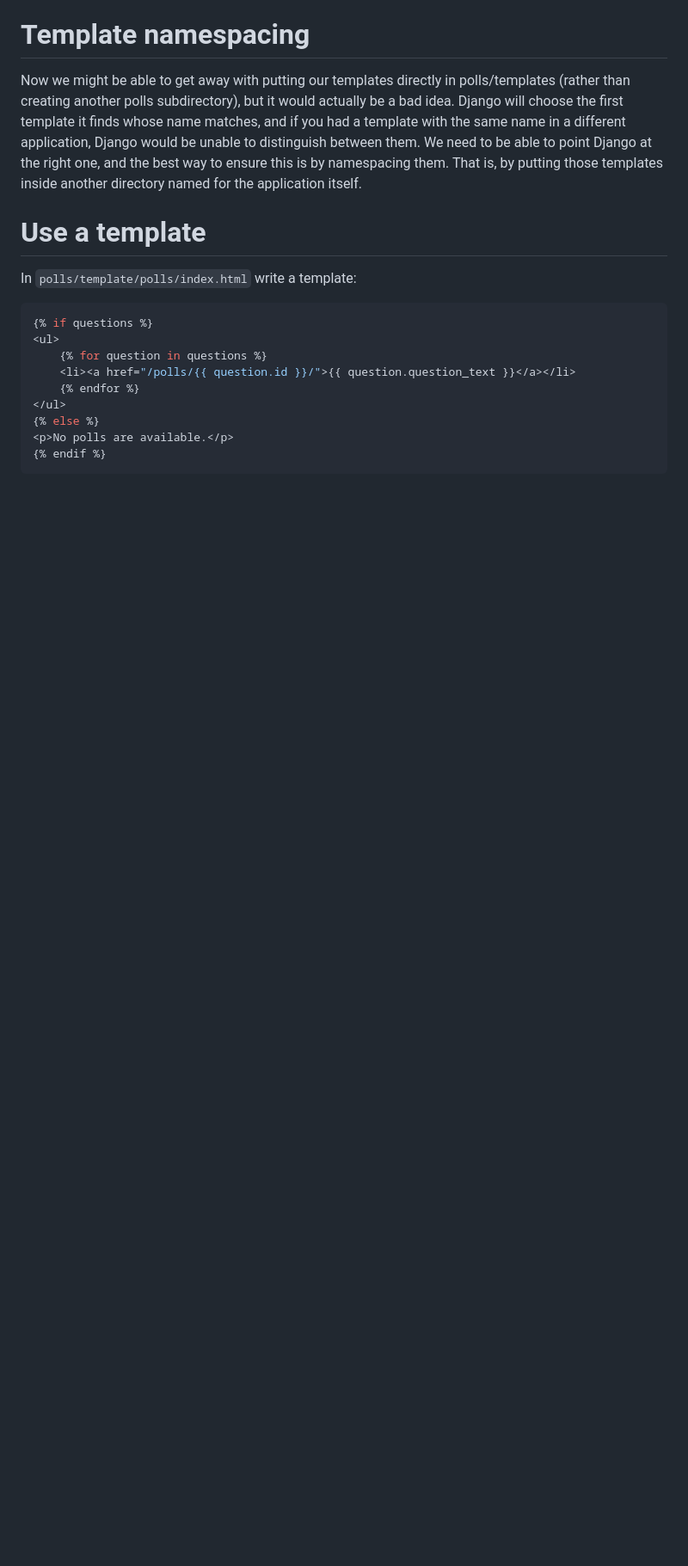
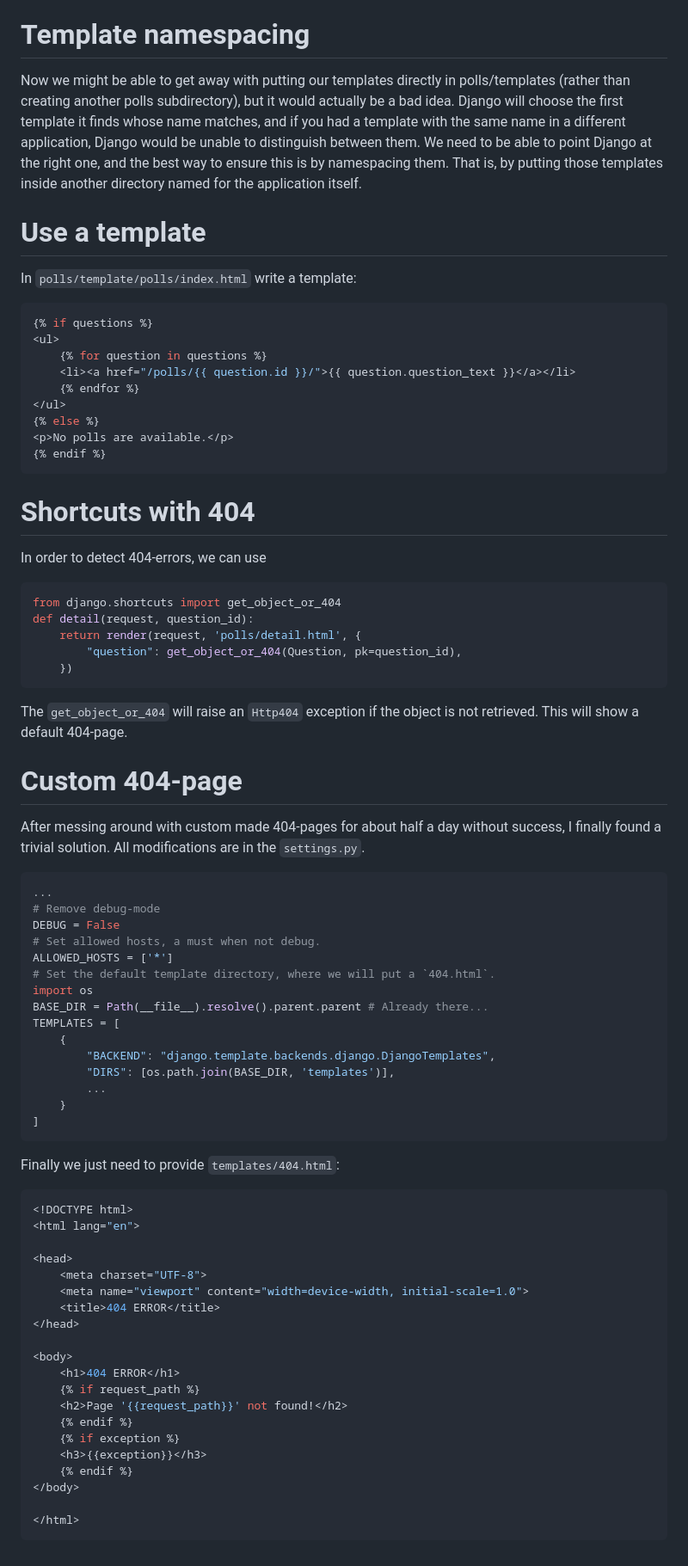
Before and after one commit to andreasatle/django_tutorial, a Markdown page: README.md, the part around the change. Shown at 86% size. Rendered like a GitHub page; blank space fills up the shorter version.

````diff
--- a/README.md
+++ b/README.md
@@ -256,3 +256,60 @@ In `polls/template/polls/index.html` write a template:
 <p>No polls are available.</p>
 {% endif %}
 ```
+
+# Shortcuts with 404
+In order to detect 404-errors, we can use
+```python
+from django.shortcuts import get_object_or_404
+def detail(request, question_id):
+    return render(request, 'polls/detail.html', {
+        "question": get_object_or_404(Question, pk=question_id),
+    })
+```
+
+The `get_object_or_404` will raise an `Http404` exception if the object is not retrieved. This will show a default 404-page.
+
+# Custom 404-page
+After messing around with custom made 404-pages for about half a day without success, I finally found a trivial solution.
+All modifications are in the `settings.py`.
+```python
+...
+# Remove debug-mode
+DEBUG = False
+# Set allowed hosts, a must when not debug.
+ALLOWED_HOSTS = ['*']
+# Set the default template directory, where we will put a `404.html`.
+import os
+BASE_DIR = Path(__file__).resolve().parent.parent # Already there...
+TEMPLATES = [
+    {
+        "BACKEND": "django.template.backends.django.DjangoTemplates",
+        "DIRS": [os.path.join(BASE_DIR, 'templates')],
+        ...
+    }
+]
+```
+
+Finally we just need to provide `templates/404.html`:
+```python
+<!DOCTYPE html>
+<html lang="en">
+
+<head>
+    <meta charset="UTF-8">
+    <meta name="viewport" content="width=device-width, initial-scale=1.0">
+    <title>404 ERROR</title>
+</head>
+
+<body>
+    <h1>404 ERROR</h1>
+    {% if request_path %}
+    <h2>Page '{{request_path}}' not found!</h2>
+    {% endif %}
+    {% if exception %}
+    <h3>{{exception}}</h3>
+    {% endif %}
+</body>
+
+</html>
+```
````
